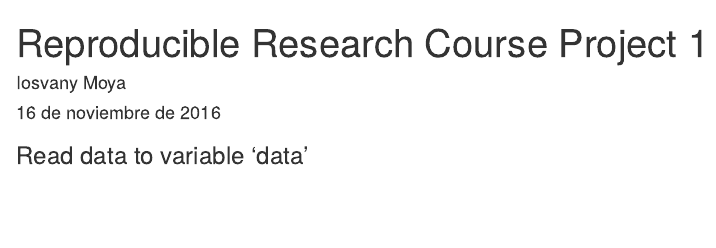
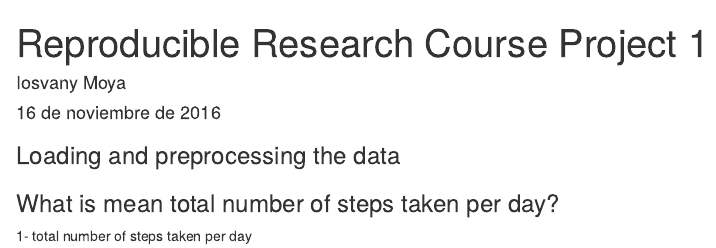
Before and after one commit to moyacuba/reproducibleresearch-courseproject1, an R Markdown document (CourseProject1.Rmd): the page in a window 1100 px wide, from its top. Rendered offline with R 4.5, knitr and Pandoc, with nearby package versions.

Commit message:
commit 2

````diff
--- a/CourseProject1.Rmd
+++ b/CourseProject1.Rmd
@@ -5,4 +5,5 @@
 output: html_document
 ---
 
-### Read data to variable 'data'
+### Loading and preprocessing the data
+```{r setup, include=FALSE}
@@ -9,5 +14,8 @@
 
+### What is mean total number of steps taken per day?
+
+1- total number of steps taken per day
 ```{r setup, include=FALSE}
-data <- read.csv("activity.csv", na.strings = "NA", colClasses = c("numeric","Date", "numeric"))
-str(data)
+actstepsum <- aggregate(x=actdat[c("steps")], FUN = sum, by = list(Group.date=actdat$date))
+ggplot(actstepsum, aes(x=Group.date, y=steps))+geom_bar(stat="identity")
 ```
````
Also changed, not shown: CourseProject1.Rmd (4 more changed lines).
